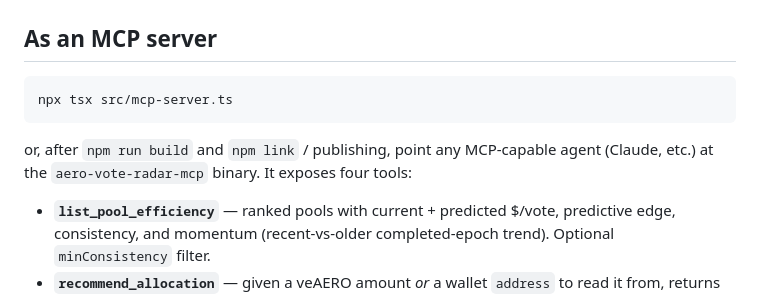
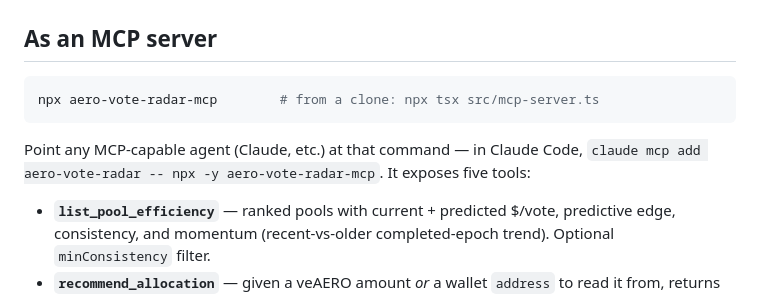
Before and after one commit to araxis33/aero-vote-radar, a Markdown page: README.md, the part around one of its changes. Rendered like a GitHub page.

````diff
--- a/README.md
+++ b/README.md
@@ -450,10 +464,10 @@ Total voting power: 11,470,610.348 veAERO
 ## As an MCP server
 
 ```bash
-npx tsx src/mcp-server.ts
+npx aero-vote-radar-mcp        # from a clone: npx tsx src/mcp-server.ts
 ```
 
-or, after `npm run build` and `npm link` / publishing, point any MCP-capable agent (Claude, etc.) at the `aero-vote-radar-mcp` binary. It exposes four tools:
+Point any MCP-capable agent (Claude, etc.) at that command — in Claude Code, `claude mcp add aero-vote-radar -- npx -y aero-vote-radar-mcp`. It exposes five tools:
 
 - **`list_pool_efficiency`** — ranked pools with current + predicted $/vote, predictive edge, consistency, and momentum (recent-vs-older completed-epoch trend). Optional `minConsistency` filter.
 - **`recommend_allocation`** — given a veAERO amount *or* a wallet `address` to read it from, returns weights, whole-percent vote weights, and expected USD per pool.
````
Also changed, not shown: other parts of README.md (+27 -13 lines).
